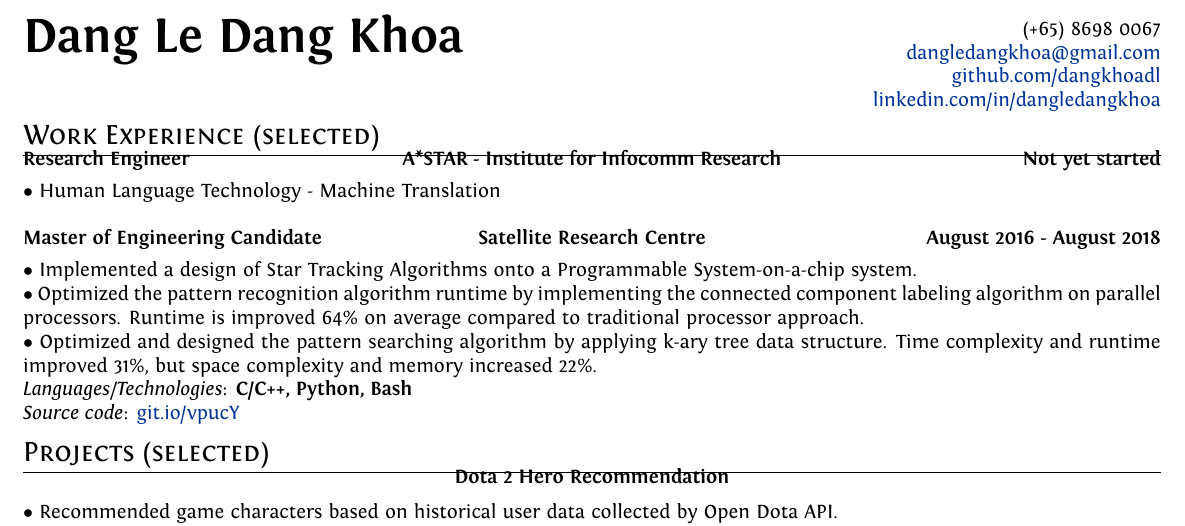
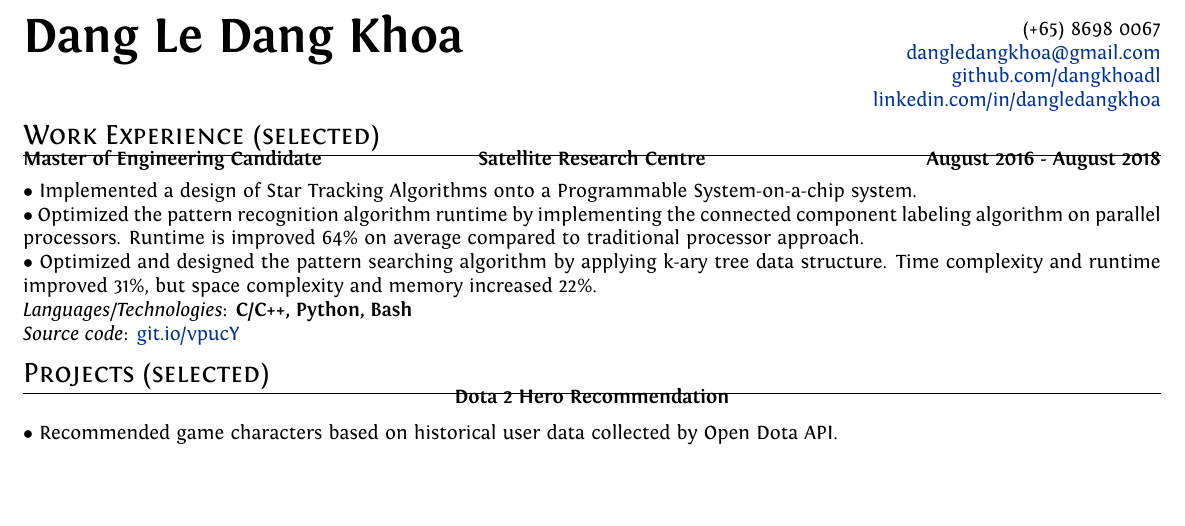
Before and after one commit to dangkhoadl/my-resume, a LaTeX CV (resume_Google.tex): part of the page, cut so that both start at the same text, the shorter picture padded with empty space. Compiled offline with XeLaTeX.

Commit message:
Update resume

```diff
--- a/resume_Google.tex
+++ b/resume_Google.tex
@@ -59,30 +59,6 @@
     % ------------------------- Section: Work Experience -------------------------------
     \section{Work Experience (selected)}
         \vspace{-5mm}
-
-        % --------------- Entry ----------------------------------
-        \begin{multicols}{3}
-            \begin{flushleft}
-                \textbf{Research Engineer}
-            \end{flushleft}
-
-            \columnbreak
-
-            \begin{center}
-                \textbf{A*STAR - Institute for Infocomm Research}
-            \end{center}
-
-            \columnbreak
-
-            \begin{flushright}
-                \textbf{Not yet started}
-            \end{flushright}
-        \end{multicols}
-
-        \vspace{-5mm}
-
-        $\bullet$ {Human Language Technology - Machine Translation}
-
 
         % --------------- Entry ----------------------------------
         \begin{multicols}{3}
```
Also changed, not shown: resume_Google.pdf.
